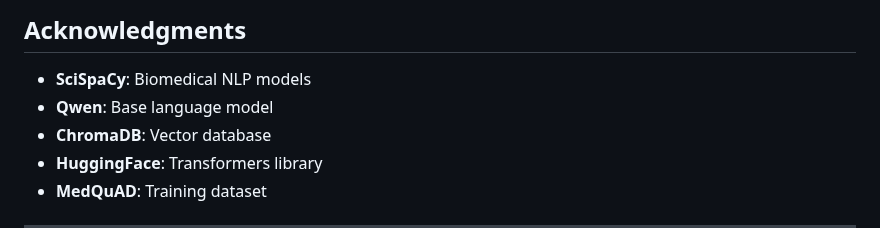
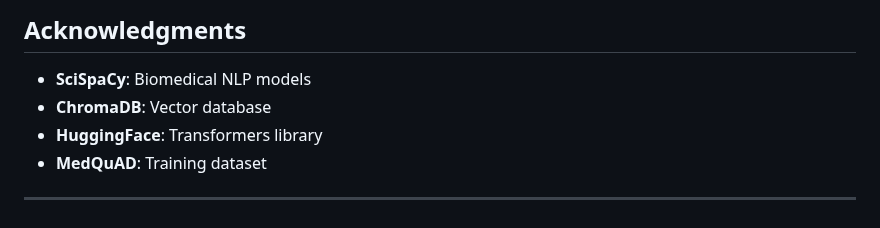
Before and after one commit to dhruvyellanki19/BioGraphX, a Markdown page: README.md, the part around the change. Rendered like a GitHub page.

```diff
--- a/README.md
+++ b/README.md
@@ -553,7 +553,6 @@ This project is for educational and research purposes.
 ## Acknowledgments
 
 - **SciSpaCy**: Biomedical NLP models
-- **Qwen**: Base language model
 - **ChromaDB**: Vector database
 - **HuggingFace**: Transformers library
 - **MedQuAD**: Training dataset
```
